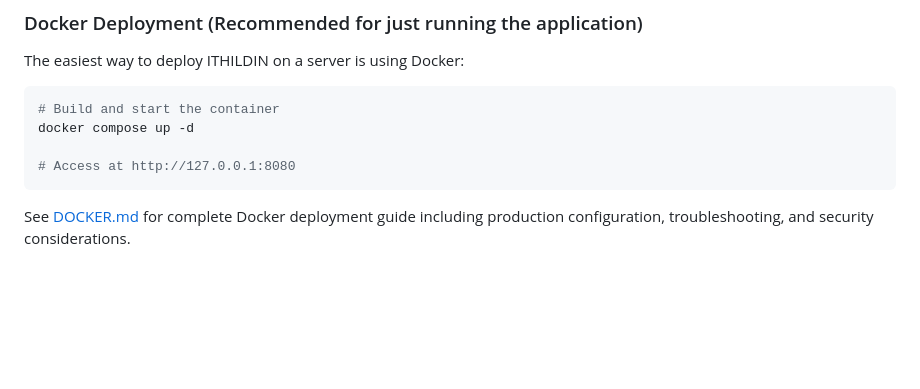
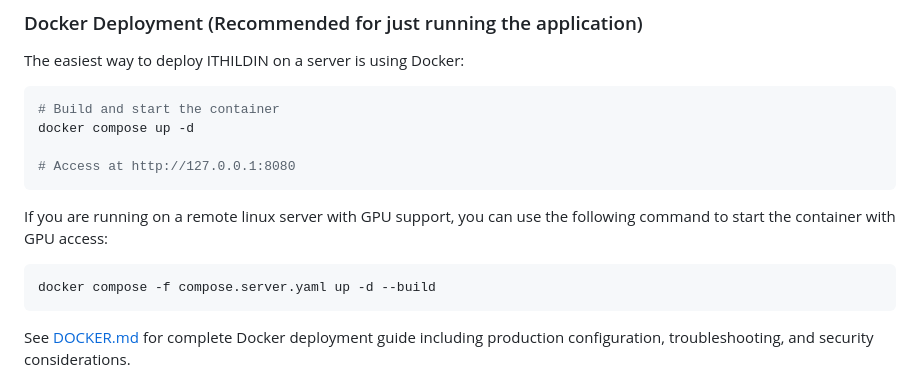
Before and after one commit to KNolte19/ITHILDIN, a Markdown page: README.MD, the part around the change. Rendered like a GitHub page; blank space fills up the shorter version.

````diff
--- a/README.MD
+++ b/README.MD
@@ -42,6 +42,12 @@ The easiest way to deploy ITHILDIN on a server is using Docker:
 docker compose up -d
 
 # Access at http://127.0.0.1:8080
+```
+
+If you are running on a remote linux server with GPU support, you can use the following command to start the container with GPU access:
+
+```bash
+docker compose -f compose.server.yaml up -d --build
 ```
 
 See [DOCKER.md](DOCKER.md) for complete Docker deployment guide including production configuration, troubleshooting, and security considerations.
````
